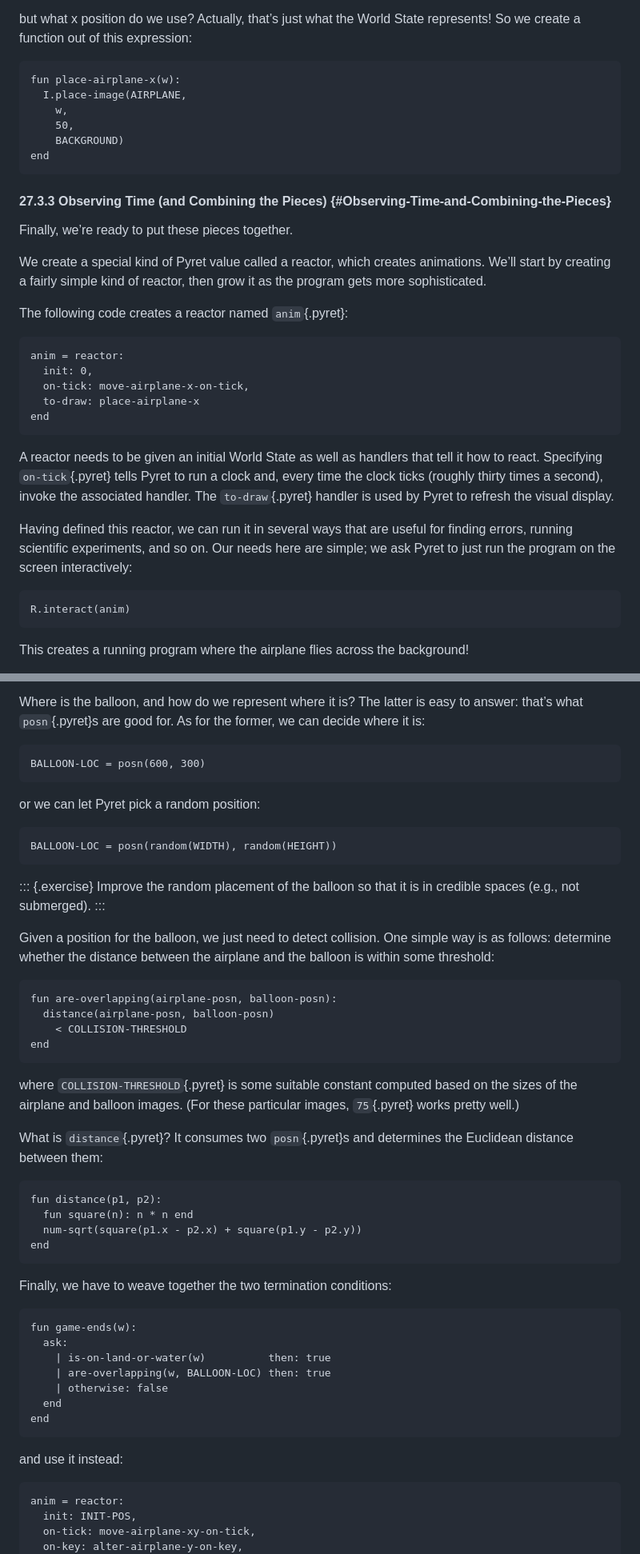
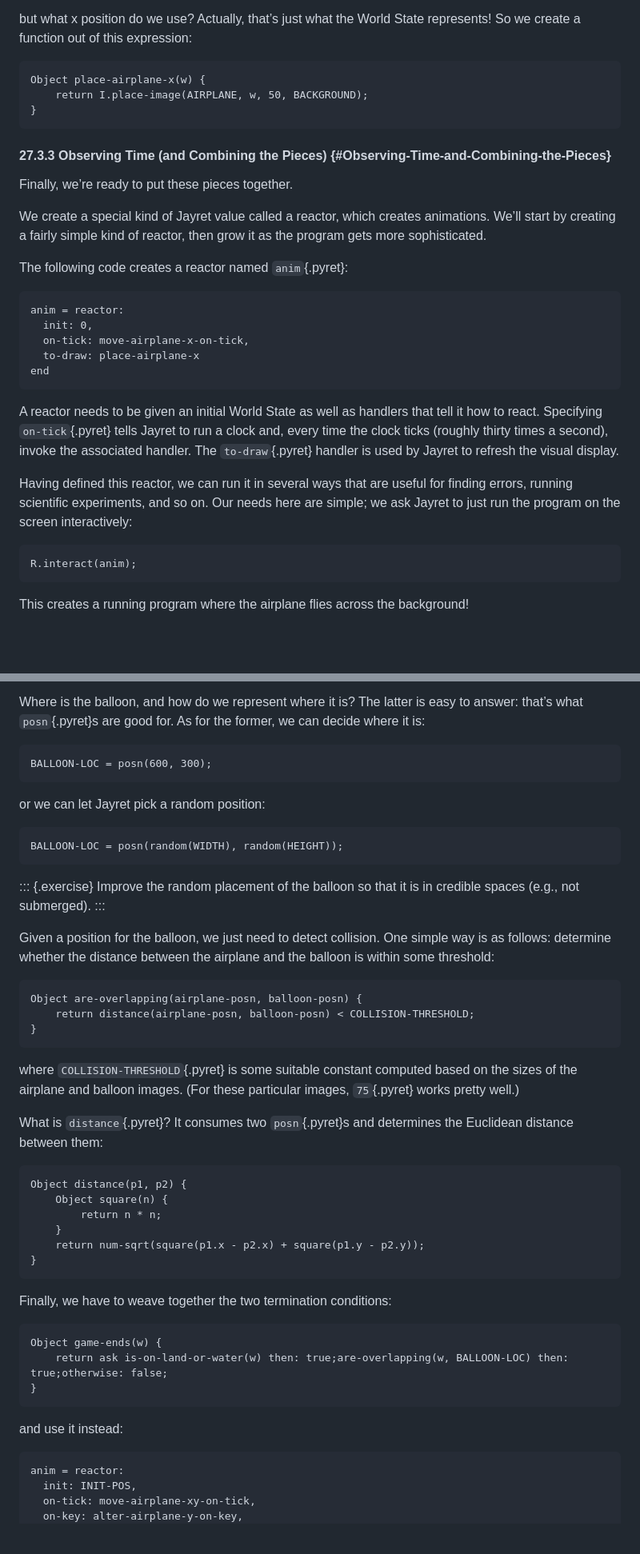
Before and after one commit to jayret-lang/dcic, a Markdown page: src/games-reactive.md, 2 parts joined by grey strips. Shown at 80% size. GitHub-like rendering; blank space fills up the shorter version.

````diff
--- a/src/games-reactive.md
+++ b/src/games-reactive.md
@@ -250,26 +248,23 @@ but what x position do we use? Actually, that’s just what
 the World State represents! So we create a function out of this
 expression:
 
-```pyret
-fun place-airplane-x(w):
-  I.place-image(AIRPLANE,
-    w,
-    50,
-    BACKGROUND)
-end
+```jayret
+Object place-airplane-x(w) {
+    return I.place-image(AIRPLANE, w, 50, BACKGROUND);
+}
 ```
 
 #### 27.3.3 Observing Time (and Combining the Pieces) {#Observing-Time-and-Combining-the-Pieces}
 
 Finally, we’re ready to put these pieces together.
 
-We create a special kind of Pyret value called a reactor, which
+We create a special kind of Jayret value called a reactor, which
 creates animations. We’ll start by creating a fairly simple kind of
 reactor, then grow it as the program gets more sophisticated.
 
 The following code creates a reactor named `anim`{.pyret}:
 
-```pyret
+```pyret-deferred
 anim = reactor:
   init: 0,
   on-tick: move-airplane-x-on-tick,
@@ -278,18 +273,18 @@ end
 ```
 A reactor needs to be given an initial World State
 as well as handlers that tell it how to react. Specifying
-`on-tick`{.pyret} tells Pyret to run a clock and, every time the clock
+`on-tick`{.pyret} tells Jayret to run a clock and, every time the clock
 ticks (roughly thirty times a second), invoke the associated
-handler. The `to-draw`{.pyret} handler is used by Pyret to refresh the
+handler. The `to-draw`{.pyret} handler is used by Jayret to refresh the
 visual display.
 
 Having defined this reactor, we can run it in several ways that are
 useful for finding errors, running scientific experiments, and so
-on. Our needs here are simple; we ask Pyret to just run the program
+on. Our needs here are simple; we ask Jayret to just run the program
 on the screen interactively:
 
-```pyret
-R.interact(anim)
+```jayret
+R.interact(anim);
 ```
 This creates a running program where the airplane flies across the background!
 
@@ -702,13 +686,13 @@ Where is the balloon, and how do we represent where it is? The latter
 is easy to answer: that’s what `posn`{.pyret}s are good for. As for the
 former, we can decide where it is:
 
-```pyret
-BALLOON-LOC = posn(600, 300)
+```jayret
+BALLOON-LOC = posn(600, 300);
 ```
-or we can let Pyret pick a random position:
+or we can let Jayret pick a random position:
 
-```pyret
-BALLOON-LOC = posn(random(WIDTH), random(HEIGHT))
+```jayret
+BALLOON-LOC = posn(random(WIDTH), random(HEIGHT));
 ```
 
 ::: {.exercise}
@@ -720,11 +704,10 @@ Given a position for the balloon, we just need to detect
 collision. One simple way is as follows: determine whether the
 distance between the airplane and the balloon is within some threshold:
 
-```pyret
-fun are-overlapping(airplane-posn, balloon-posn):
-  distance(airplane-posn, balloon-posn)
-    < COLLISION-THRESHOLD
-end
+```jayret
+Object are-overlapping(airplane-posn, balloon-posn) {
+    return distance(airplane-posn, balloon-posn) < COLLISION-THRESHOLD;
+}
 ```
 where `COLLISION-THRESHOLD`{.pyret} is some suitable constant computed
 based on the sizes of the airplane and balloon images. (For these
@@ -733,27 +716,25 @@ particular images, `75`{.pyret} works pretty well.)
 What is `distance`{.pyret}? It consumes two `posn`{.pyret}s and determines
 the Euclidean distance between them:
 
-```pyret
-fun distance(p1, p2):
-  fun square(n): n * n end
-  num-sqrt(square(p1.x - p2.x) + square(p1.y - p2.y))
-end
+```jayret
+Object distance(p1, p2) {
+    Object square(n) {
+        return n * n;
+    }
+    return num-sqrt(square(p1.x - p2.x) + square(p1.y - p2.y));
+}
 ```
 
 Finally, we have to weave together the two termination conditions:
 
-```pyret
-fun game-ends(w):
-  ask:
-    | is-on-land-or-water(w)          then: true
-    | are-overlapping(w, BALLOON-LOC) then: true
-    | otherwise: false
-  end
-end
+```jayret
+Object game-ends(w) {
+    return ask is-on-land-or-water(w) then: true;are-overlapping(w, BALLOON-LOC) then: true;otherwise: false;
+}
 ```
 and use it instead:
 
-```pyret
+```pyret-deferred
 anim = reactor:
   init: INIT-POS,
   on-tick: move-airplane-xy-on-tick,
````
Also changed, not shown: other parts of src/games-reactive.md (+134 -162 lines).
